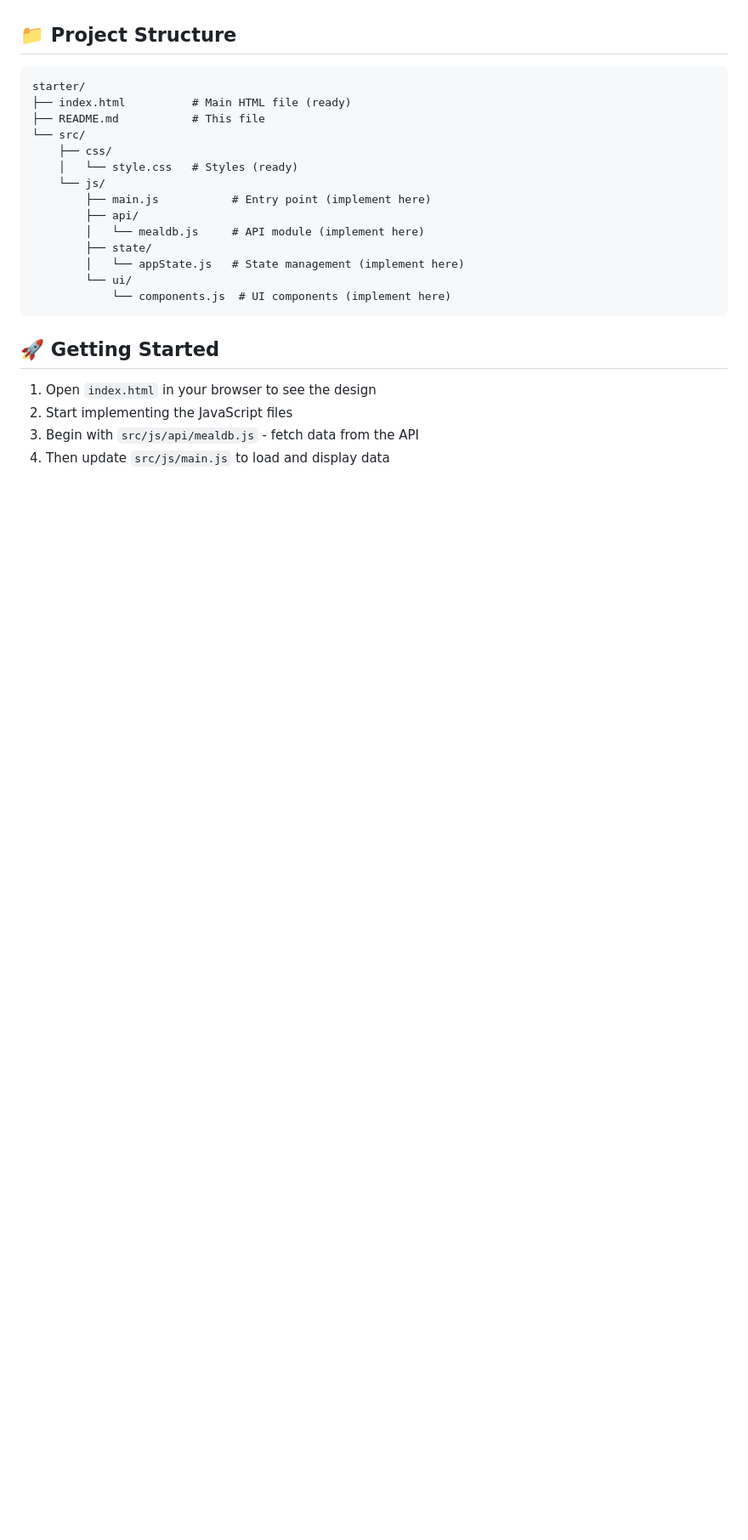
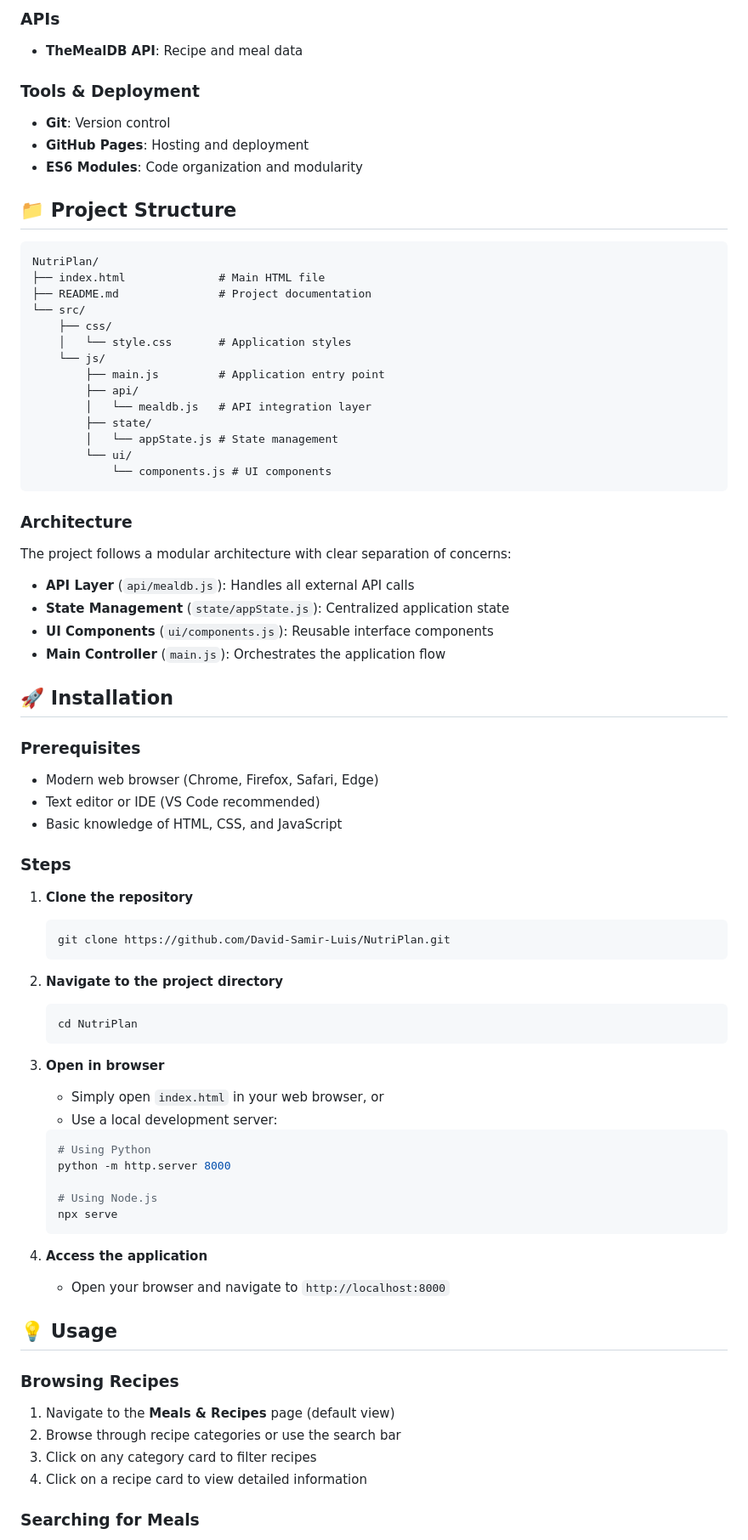
Before and after one commit to David-Samir-Luis/NutriPlan, a Markdown page: README.md, the part around one of its changes. Shown at 85% size. Rendered like a GitHub page; blank space fills up the shorter version.

````diff
--- a/README.md
+++ b/README.md
@@ -8,26 +85,81 @@ NutriPlan is a Food, Nutrition & Fitness Planner web application. The HTML and C
+### APIs
+- **TheMealDB API**: Recipe and meal data
+
+### Tools & Deployment
+- **Git**: Version control
+- **GitHub Pages**: Hosting and deployment
+- **ES6 Modules**: Code organization and modularity
 
 ## 📁 Project Structure
 
 ```
-starter/
-├── index.html          # Main HTML file (ready)
-├── README.md           # This file
+NutriPlan/
+├── index.html              # Main HTML file
+├── README.md               # Project documentation
 └── src/
     ├── css/
-    │   └── style.css   # Styles (ready)
+    │   └── style.css       # Application styles
     └── js/
-        ├── main.js           # Entry point (implement here)
+        ├── main.js         # Application entry point
         ├── api/
-        │   └── mealdb.js     # API module (implement here)
+        │   └── mealdb.js   # API integration layer
         ├── state/
-        │   └── appState.js   # State management (implement here)
+        │   └── appState.js # State management
         └── ui/
-            └── components.js  # UI components (implement here)
+            └── components.js # UI components
 ```
 
-## 🚀 Getting Started
+### Architecture
 
-1. Open `index.html` in your browser to see the design
-2. Start implementing the JavaScript files
-3. Begin with `src/js/api/mealdb.js` - fetch data from the API
-4. Then update `src/js/main.js` to load and display data
+The project follows a modular architecture with clear separation of concerns:
+
+- **API Layer** (`api/mealdb.js`): Handles all external API calls
+- **State Management** (`state/appState.js`): Centralized application state
+- **UI Components** (`ui/components.js`): Reusable interface components
+- **Main Controller** (`main.js`): Orchestrates the application flow
+
+## 🚀 Installation
+
+### Prerequisites
+
+- Modern web browser (Chrome, Firefox, Safari, Edge)
+- Text editor or IDE (VS Code recommended)
+- Basic knowledge of HTML, CSS, and JavaScript
+
+### Steps
+
+1. **Clone the repository**
+   ```bash
+   git clone https://github.com/David-Samir-Luis/NutriPlan.git
+   ```
+
+2. **Navigate to the project directory**
+   ```bash
+   cd NutriPlan
+   ```
+
+3. **Open in browser**
+   - Simply open `index.html` in your web browser, or
+   - Use a local development server:
+   ```bash
+   # Using Python
+   python -m http.server 8000
+
+   # Using Node.js
+   npx serve
+   ```
+
+4. **Access the application**
+   - Open your browser and navigate to `http://localhost:8000`
+
+## 💡 Usage
+
+### Browsing Recipes
+
+1. Navigate to the **Meals & Recipes** page (default view)
+2. Browse through recipe categories or use the search bar
+3. Click on any category card to filter recipes
+4. Click on a recipe card to view detailed information
+
+### Searching for Meals
+
````
Also changed, not shown: other parts of README.md (+182 -72 lines).
